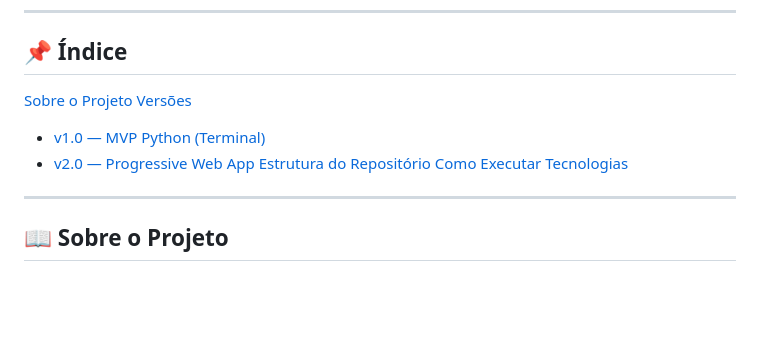
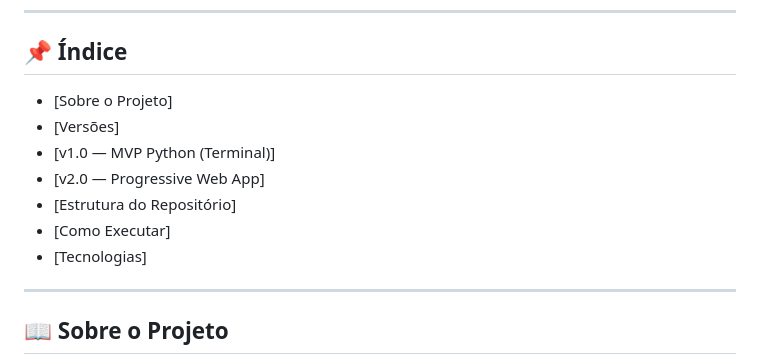
Before and after one commit to nicolas-mendess/Desafio-Intermediaria, a Markdown page: Projetos pessoais/Agronegócio/README (1).md, the part around the change. GitHub-like rendering; blank space fills up the shorter version.

Commit message:
Update index formatting in README

```diff
--- a/Projetos pessoais/Agronegócio/README (1).md
+++ b/Projetos pessoais/Agronegócio/README (1).md
@@ -12,13 +12,13 @@
 
 ## 📌 Índice
 
-[Sobre o Projeto](#-sobre-o-projeto)
-[Versões](#-versões)
- - [v1.0 — MVP Python (Terminal)](#v10--mvp-python-terminal)
- - [v2.0 — Progressive Web App](#v20--progressive-web-app)
-[Estrutura do Repositório](#-estrutura-do-repositório)
-[Como Executar](#-como-executar)
-[Tecnologias](#-tecnologias)
+- [Sobre o Projeto]
+- [Versões]
+ - [v1.0 — MVP Python (Terminal)]
+ - [v2.0 — Progressive Web App]
+- [Estrutura do Repositório]
+- [Como Executar]
+- [Tecnologias]
 
 
 ---
```
